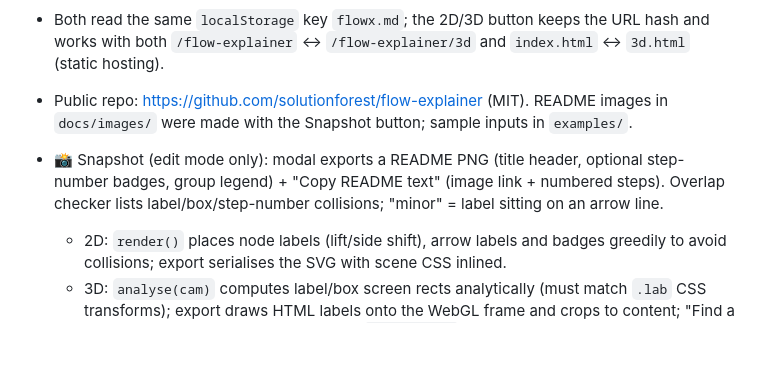
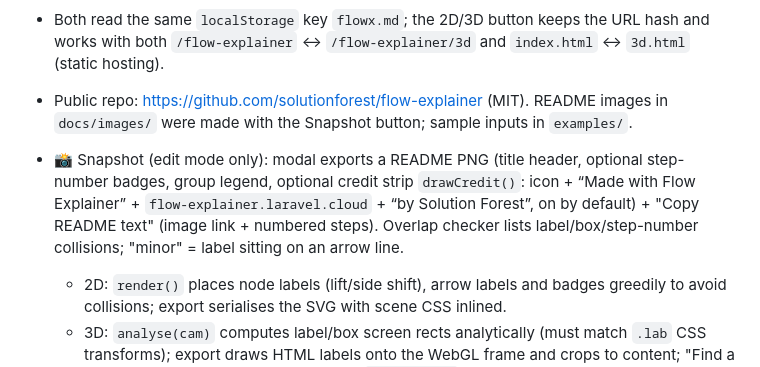
Before and after one commit to solutionforest/flow-explainer, a Markdown page: AGENTS.md, the part around the change. Drawn GitHub-style; blank space fills up the shorter version.

```diff
--- a/AGENTS.md
+++ b/AGENTS.md
@@ -8,7 +8,7 @@ Turns pasted GitHub markdown (Mermaid flowchart, sequence, state, class, ER, gan
 - Every diagram type is converted into the same `{nodes,links,steps,groups}` graph. Extra node fields: `note`, `icon` (forced emoji), `iconFallback`, `ci` (palette index), `hk` (height factor: pie, journey, xychart, sankey, packet). Graph flags: `fixed` (parser set `gx/gy`, skip `layout()`; non-pie fixed parsers call `routeFixed()` to give links `pts`: timeline, quadrant, git, xychart, block, kanban, packet), `noZones` (colour groups without zone slabs, mindmap), `diagramTitle` (used when the markdown has no heading).
 - Both read the same `localStorage` key `flowx.md`; the 2D/3D button keeps the URL hash and works with both `/flow-explainer` ↔ `/flow-explainer/3d` and `index.html` ↔ `3d.html` (static hosting).
 - Public repo: https://github.com/solutionforest/flow-explainer (MIT). README images in `docs/images/` were made with the Snapshot button; sample inputs in `examples/`.
-- 📸 Snapshot (edit mode only): modal exports a README PNG (title header, optional step-number badges, group legend) + "Copy README text" (image link + numbered steps). Overlap checker lists label/box/step-number collisions; "minor" = label sitting on an arrow line.
+- 📸 Snapshot (edit mode only): modal exports a README PNG (title header, optional step-number badges, group legend, optional credit strip `drawCredit()`: icon + “Made with Flow Explainer” + `flow-explainer.laravel.cloud` + “by Solution Forest”, on by default) + "Copy README text" (image link + numbered steps). Overlap checker lists label/box/step-number collisions; "minor" = label sitting on an arrow line.
   - 2D: `render()` places node labels (lift/side shift), arrow labels and badges greedily to avoid collisions; export serialises the SVG with scene CSS inlined.
   - 3D: `analyse(cam)` computes label/box screen rects analytically (must match `.lab` CSS transforms); export draws HTML labels onto the WebGL frame and crops to content; "Find a clean angle" scores 64 camera angles. `window.__fx` is a test handle.
 
```
Also changed, not shown: README.md (+2 -1 lines), docs/images/snapshot-window.png, 2 other files.
